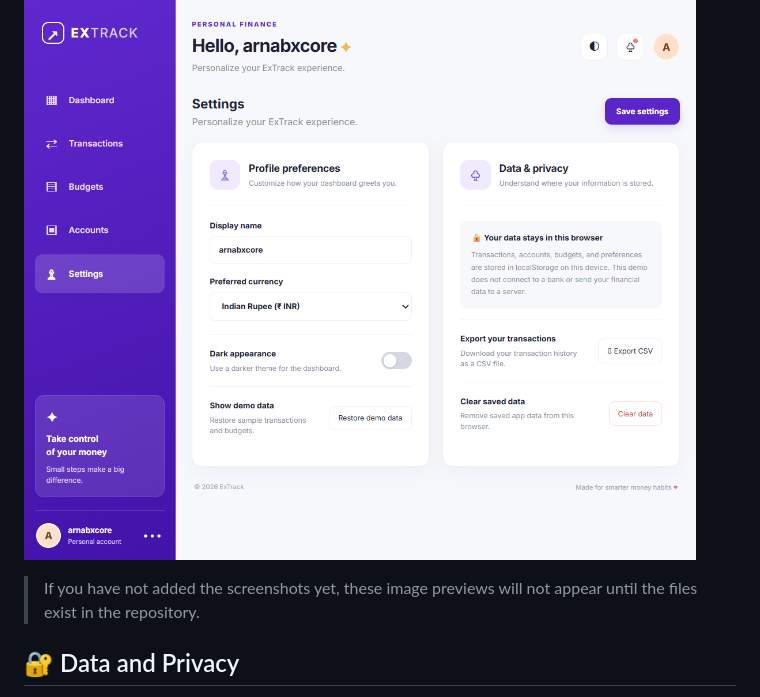
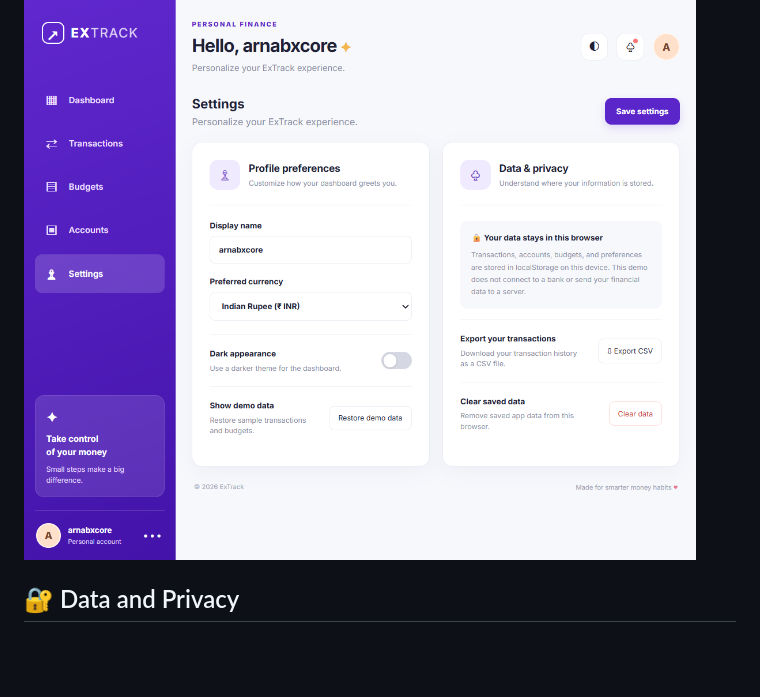
Before and after one commit to arnabxcore/expense-tracking-dashboard, a Markdown page: README.md, the part around the change. GitHub-like rendering; blank space fills up the shorter version.

Commit message:
Update README to clarify screenshot visibility
Clarified note about screenshot visibility in README.

```diff
--- a/README.md
+++ b/README.md
@@ -85,7 +85,6 @@ Add screenshots of your own running project to the `screenshots/` folder, using
 ### Settings
 ![Settings screenshot](screenshots/settings.png)
 
-> If you have not added the screenshots yet, these image previews will not appear until the files exist in the repository.
 
 ## 🔐 Data and Privacy
 
```
